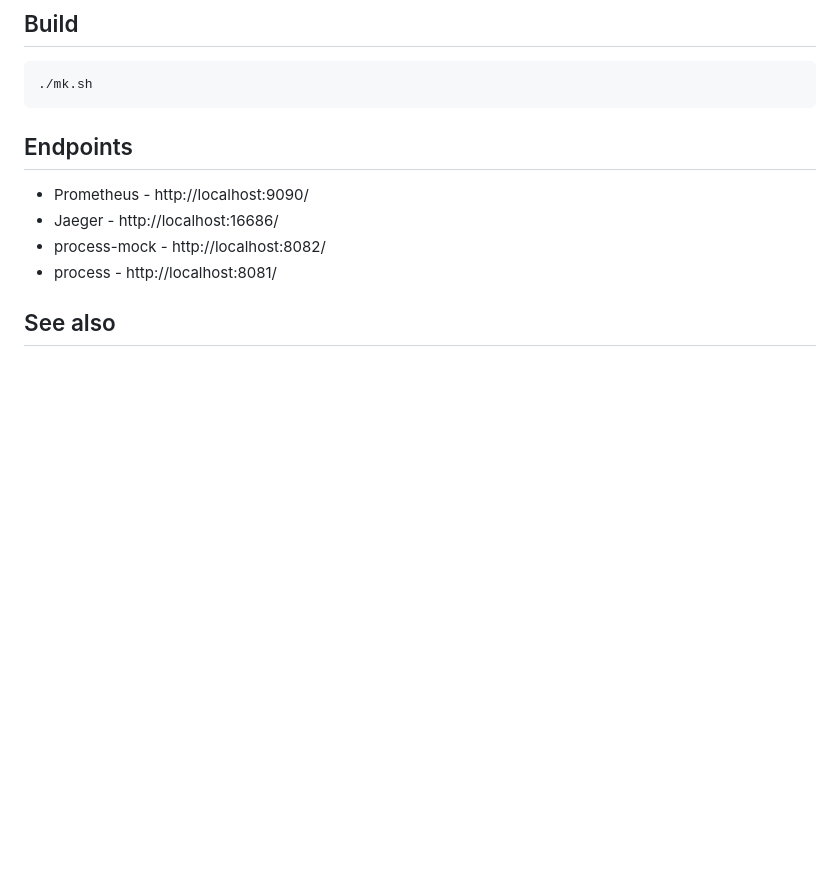
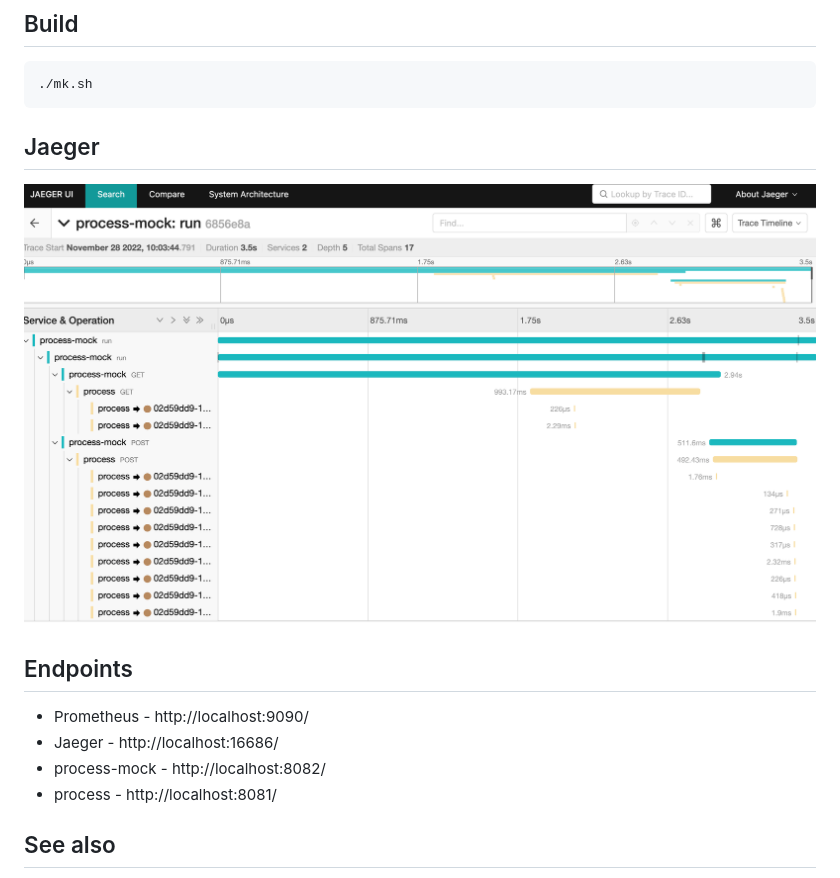
Before and after one commit to abatalev/demo-camunda, a Markdown page: readme.md, the part around the change. Rendered like a GitHub page; pictures changed too: jaeger.png (added); blank space fills up the shorter version.

Commit message:
readme: added jaeger

````diff
--- a/readme.md
+++ b/readme.md
@@ -5,6 +5,10 @@
 ```sh
 ./mk.sh
 ```
+
+## Jaeger
+
+![](jaeger.png)
 
 ## Endpoints
 
````
